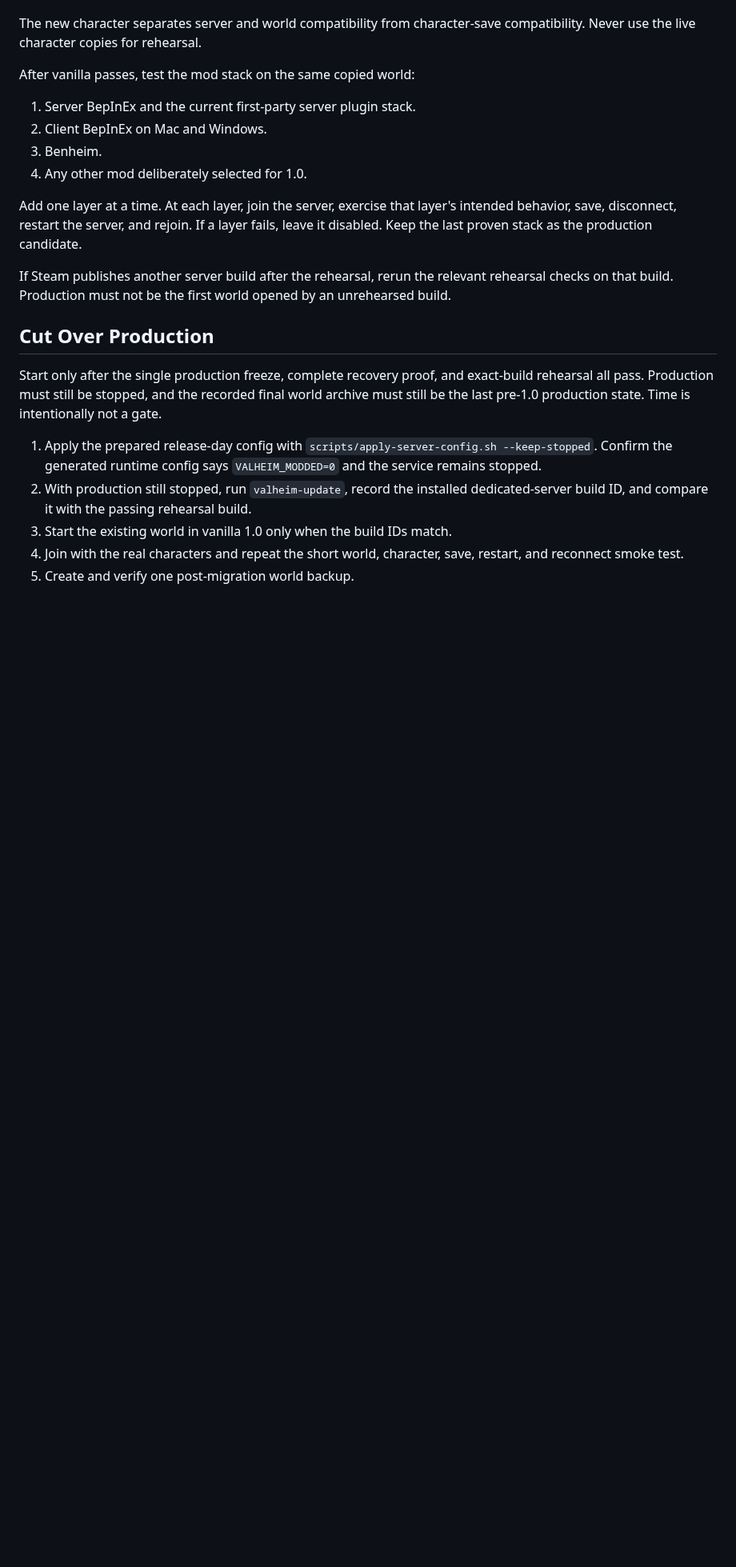
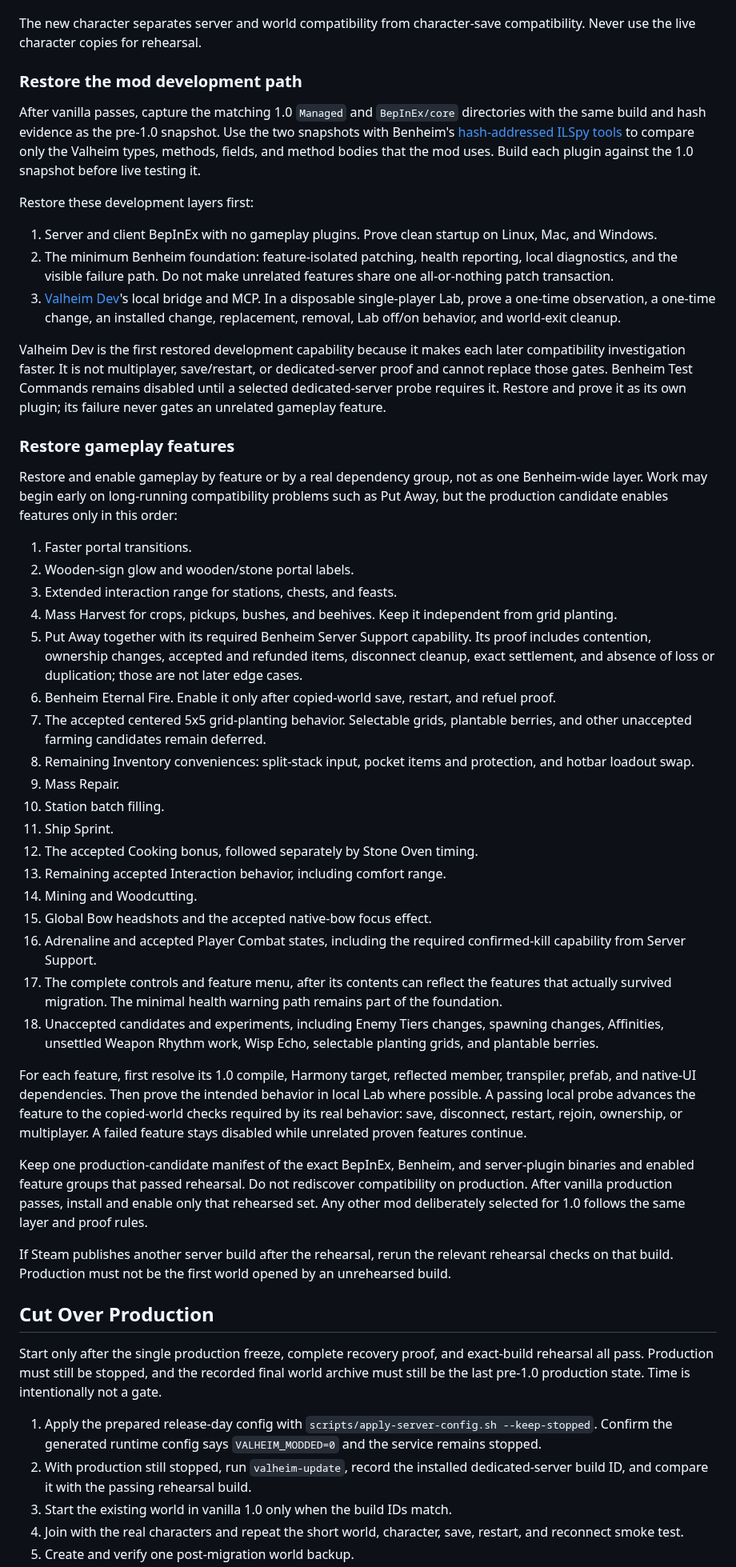
Before and after one commit to beverm2391/valheim-monorepo, a Markdown page: MIGRATION-1.0.md, the part around one of its changes. Shown at 80% size. GitHub-like rendering; blank space fills up the shorter version.

Commit message:
Document Valheim 1.0 mod recovery order

```diff
--- a/MIGRATION-1.0.md
+++ b/MIGRATION-1.0.md
@@ -172,17 +177,84 @@ archive on the same recorded build.
 The new character separates server and world compatibility from character-save
 compatibility. Never use the live character copies for rehearsal.
 
-After vanilla passes, test the mod stack on the same copied world:
+### Restore the mod development path
 
-1. Server BepInEx and the current first-party server plugin stack.
-2. Client BepInEx on Mac and Windows.
-3. Benheim.
-4. Any other mod deliberately selected for 1.0.
+After vanilla passes, capture the matching 1.0 `Managed` and `BepInEx/core`
+directories with the same build and hash evidence as the pre-1.0 snapshot.
+Use the two snapshots with Benheim's
+[hash-addressed ILSpy tools](client-mods/benheim/PROMPT.md) to compare only the
+Valheim types, methods, fields, and method bodies that the mod uses. Build each
+plugin against the 1.0 snapshot before live testing it.
 
-Add one layer at a time. At each layer, join the server, exercise that layer's
-intended behavior, save, disconnect, restart the server, and rejoin. If a layer
-fails, leave it disabled. Keep the last proven stack as the production
-candidate.
+Restore these development layers first:
+
+1. Server and client BepInEx with no gameplay plugins. Prove clean startup on
+   Linux, Mac, and Windows.
+2. The minimum Benheim foundation: feature-isolated patching, health reporting,
+   local diagnostics, and the visible failure path. Do not make unrelated
+   features share one all-or-nothing patch transaction.
+3. [Valheim Dev](tools/valheim-dev/PRODUCT.md)'s local bridge and MCP. In a
+   disposable single-player Lab, prove a one-time observation, a one-time
+   change, an installed change, replacement, removal, Lab off/on behavior, and
+   world-exit cleanup.
+
+Valheim Dev is the first restored development capability because it makes each
+later compatibility investigation faster. It is not multiplayer, save/restart,
+or dedicated-server proof and cannot replace those gates.
+Benheim Test Commands remains disabled until a selected dedicated-server probe
+requires it. Restore and prove it as its own plugin; its failure never gates an
+unrelated gameplay feature.
+
+### Restore gameplay features
+
+Restore and enable gameplay by feature or by a real dependency group, not as
+one Benheim-wide layer. Work may begin early on long-running compatibility
+problems such as Put Away, but the production candidate enables features only
+in this order:
+
+1. Faster portal transitions.
+2. Wooden-sign glow and wooden/stone portal labels.
+3. Extended interaction range for stations, chests, and feasts.
+4. Mass Harvest for crops, pickups, bushes, and beehives. Keep it independent
+   from grid planting.
+5. Put Away together with its required Benheim Server Support capability. Its
+   proof includes contention, ownership changes, accepted and refunded items,
+   disconnect cleanup, exact settlement, and absence of loss or duplication;
+   those are not later edge cases.
+6. Benheim Eternal Fire. Enable it only after copied-world save, restart, and
+   refuel proof.
+7. The accepted centered 5x5 grid-planting behavior. Selectable grids,
+   plantable berries, and other unaccepted farming candidates remain deferred.
+8. Remaining Inventory conveniences: split-stack input, pocket items and
+   protection, and hotbar loadout swap.
+9. Mass Repair.
+10. Station batch filling.
+11. Ship Sprint.
+12. The accepted Cooking bonus, followed separately by Stone Oven timing.
+13. Remaining accepted Interaction behavior, including comfort range.
+14. Mining and Woodcutting.
+15. Global Bow headshots and the accepted native-bow focus effect.
+16. Adrenaline and accepted Player Combat states, including the required
+    confirmed-kill capability from Server Support.
+17. The complete controls and feature menu, after its contents can reflect the
+    features that actually survived migration. The minimal health warning path
+    remains part of the foundation.
+18. Unaccepted candidates and experiments, including Enemy Tiers changes,
+    spawning changes, Affinities, unsettled Weapon Rhythm work, Wisp Echo,
+    selectable planting grids, and plantable berries.
+
+For each feature, first resolve its 1.0 compile, Harmony target, reflected
+member, transpiler, prefab, and native-UI dependencies. Then prove the intended
+behavior in local Lab where possible. A passing local probe advances the
+feature to the copied-world checks required by its real behavior: save,
+disconnect, restart, rejoin, ownership, or multiplayer. A failed feature stays
+disabled while unrelated proven features continue.
+
+Keep one production-candidate manifest of the exact BepInEx, Benheim, and
+server-plugin binaries and enabled feature groups that passed rehearsal. Do
+not rediscover compatibility on production. After vanilla production passes,
+install and enable only that rehearsed set. Any other mod deliberately selected
+for 1.0 follows the same layer and proof rules.
 
 If Steam publishes another server build after the rehearsal, rerun the relevant
 rehearsal checks on that build. Production must not be the first world opened by
```
Also changed, not shown: other parts of MIGRATION-1.0.md (+6 -1 lines), client-mods/benheim/PRODUCT.md (+14 -6 lines).
